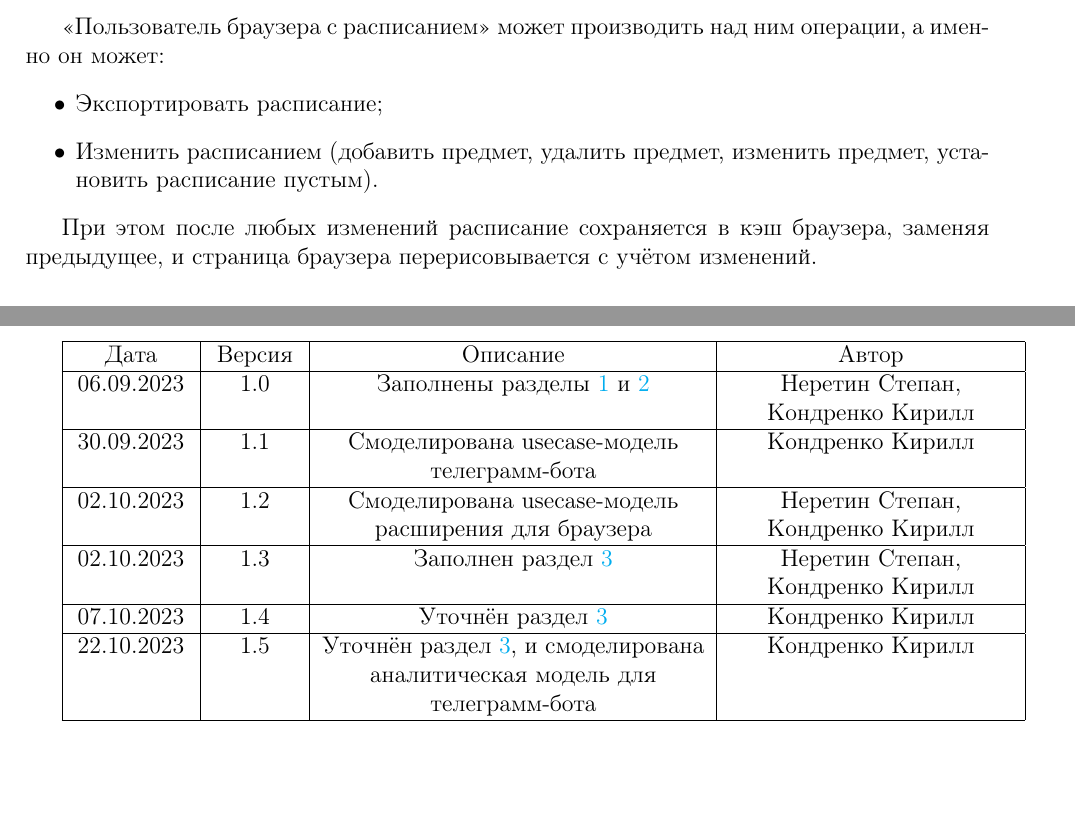
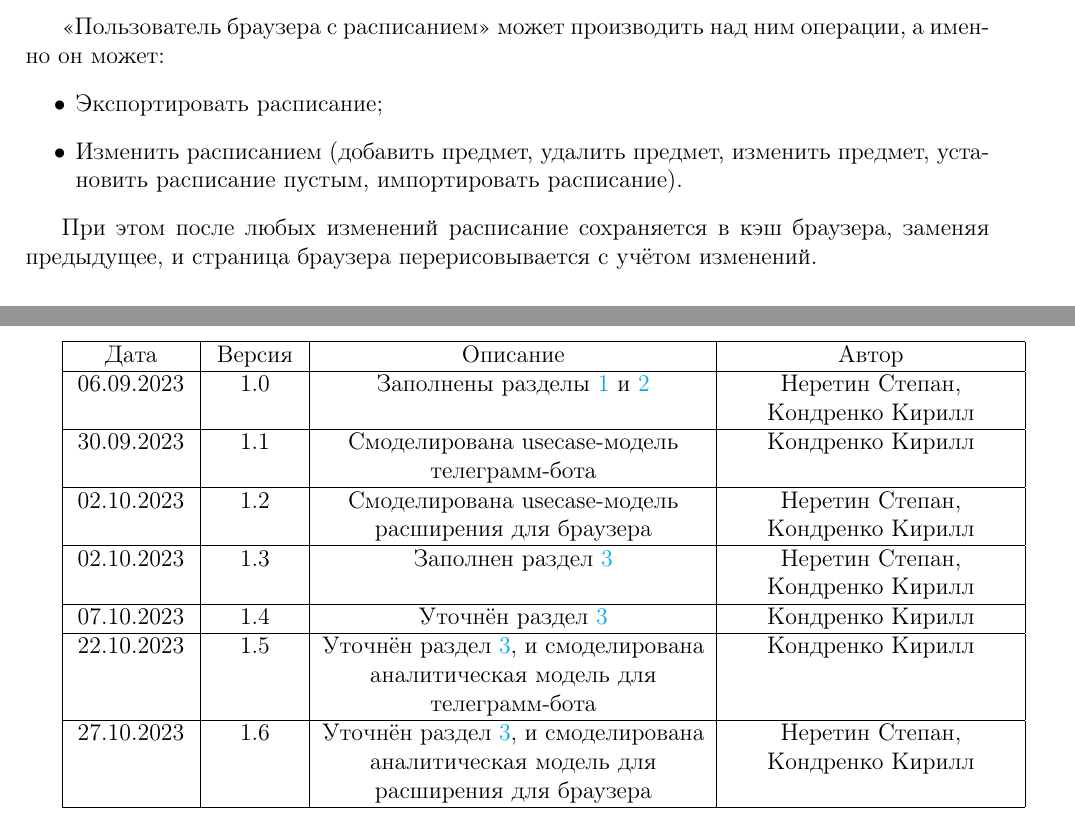
Before and after one commit to dura0ok/NSU-Timetable-Manager, a LaTeX document (report/src/report.tex, which reads report/src/content/lists.tex, report/src/content/requirements/requirements.tex): two parts of pages 8 and 12 of 13, joined at a grey line, cut so that both start at the same text, the shorter picture padded with empty space. Compiled offline with pdfLaTeX; a LaTeX package or settings file that is missing is left out.

```diff
--- a/report/src/content/lists.tex
+++ b/report/src/content/lists.tex
@@ -20,6 +20,8 @@
 		07.10.2023 & 1.4 & Уточнён раздел \hyperref[chapter3]{3} & Кондренко Кирилл \\\hline
 
 		22.10.2023 & 1.5 & Уточнён раздел \hyperref[chapter3]{3}, и смоделирована аналитическая модель для телеграмм-бота & Кондренко Кирилл \\\hline
+
+		27.10.2023 & 1.6 & Уточнён раздел \hyperref[chapter3]{3}, и смоделирована аналитическая модель для расширения для браузера & Неретин Степан, Кондренко Кирилл \\\hline
 	\end{tabularx}
 \chapter*{Лист регистрации проверок}
 	\begin{tabularx}{\textwidth}{
--- a/report/src/content/requirements/requirements.tex
+++ b/report/src/content/requirements/requirements.tex
@@ -62,7 +62,7 @@
 			\begin{itemize}
 				\item Экспортировать расписание;
 
-				\item Изменить расписанием (добавить предмет, удалить предмет, изменить предмет, установить расписание пустым).
+				\item Изменить расписанием (добавить предмет, удалить предмет, изменить предмет, установить расписание пустым, импортировать расписание).
 			\end{itemize}
 
 			При этом после любых изменений расписание сохраняется в кэш браузера, заменяя предыдущее, и страница браузера перерисовывается с учётом изменений.
--- a/report/src/report.tex
+++ b/report/src/report.tex
@@ -22,7 +22,7 @@
 \input{formatting.tex}
 
 \newcommand{\ProjectName}{<<Менеджер расписания>>}
-\newcommand{\ProjectVersion}{1.5}
+\newcommand{\ProjectVersion}{1.6}
 \newcommand{\Comment}[1]{{\color{blue}#1}}
 
 \addto\captionsrussian{
```
Also changed, not shown: report/report.pdf, 2 other files.
